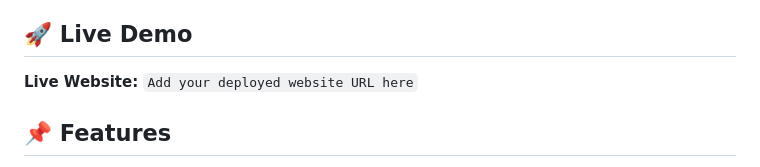
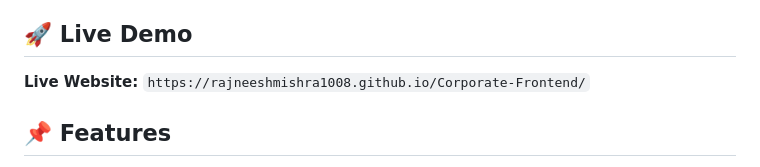
Before and after one commit to rajneeshmishra1008/Corporate-Frontend, a Markdown page: README.md, the part around the change. GitHub-like rendering.

```diff
--- a/README.md
+++ b/README.md
@@ -6,7 +6,7 @@ The website focuses on a clean modern interface, responsive layouts, interactive
 
 ## 🚀 Live Demo
 
-**Live Website:** `Add your deployed website URL here`
+**Live Website:** `https://rajneeshmishra1008.github.io/Corporate-Frontend/`
 
 ## 📌 Features
 
```
